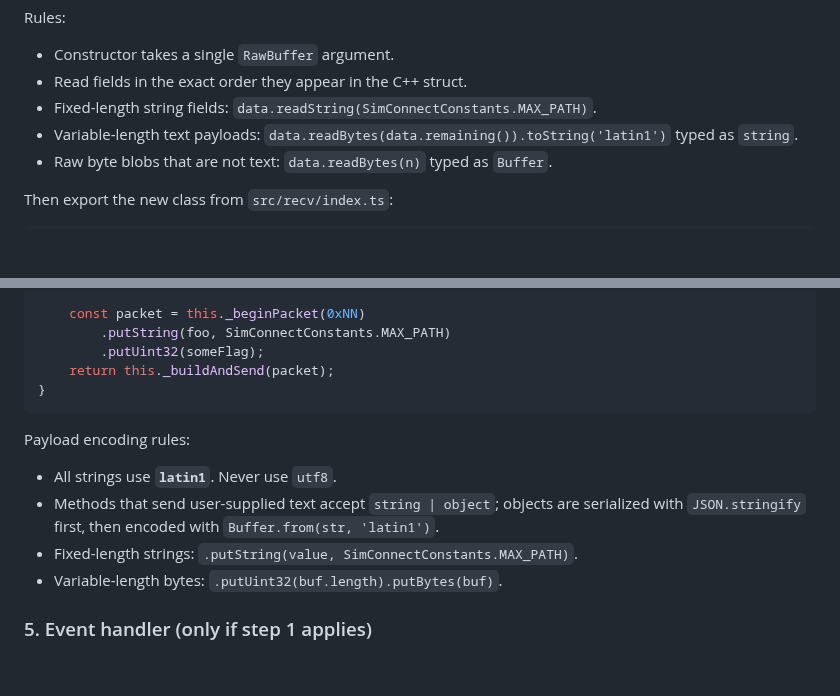
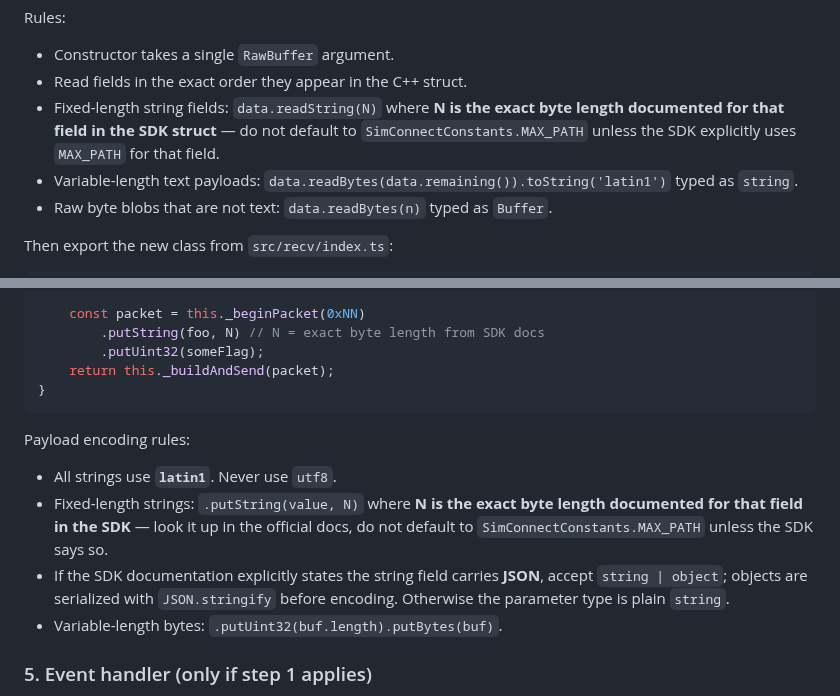
Before and after one commit to EvenAR/node-simconnect, a Markdown page: .github/prompts/add-api-method.prompt.md, 2 parts joined by grey strips. GitHub-like rendering; blank space fills up the shorter version.

Commit message:
fix: correct add-api-method skill for string lengths and object support
Agent-Logs-Url: https://github.com/EvenAR/node-simconnect/sessions/39d06b82-ff96-4604-b838-9d634a1fe54c

Co-authored-by: EvenAR <5177099+EvenAR@users.noreply.github.com>

```diff
--- a/.github/prompts/add-api-method.prompt.md
+++ b/.github/prompts/add-api-method.prompt.md
@@ -35,7 +35,7 @@ Rules:
 
 -   Constructor takes a single `RawBuffer` argument.
 -   Read fields in the exact order they appear in the C++ struct.
--   Fixed-length string fields: `data.readString(SimConnectConstants.MAX_PATH)`.
+-   Fixed-length string fields: `data.readString(N)` where **N is the exact byte length documented for that field in the SDK struct** — do not default to `SimConnectConstants.MAX_PATH` unless the SDK explicitly uses `MAX_PATH` for that field.
 -   Variable-length text payloads: `data.readBytes(data.remaining()).toString('latin1')` typed as `string`.
 -   Raw byte blobs that are not text: `data.readBytes(n)` typed as `Buffer`.
 
@@ -97,7 +97,7 @@ methodName(foo: string): number {
     if (this._ourProtocol < Protocol.SunRise) throw Error(SimConnectError.BadVersion);
 
     const packet = this._beginPacket(0xNN)
-        .putString(foo, SimConnectConstants.MAX_PATH)
+        .putString(foo, N) // N = exact byte length from SDK docs
         .putUint32(someFlag);
     return this._buildAndSend(packet);
 }
@@ -106,8 +106,8 @@ methodName(foo: string): number {
 Payload encoding rules:
 
 -   All strings use **`latin1`**. Never use `utf8`.
--   Methods that send user-supplied text accept `string | object`; objects are serialized with `JSON.stringify` first, then encoded with `Buffer.from(str, 'latin1')`.
--   Fixed-length strings: `.putString(value, SimConnectConstants.MAX_PATH)`.
+-   Fixed-length strings: `.putString(value, N)` where **N is the exact byte length documented for that field in the SDK** — look it up in the official docs, do not default to `SimConnectConstants.MAX_PATH` unless the SDK says so.
+-   If the SDK documentation explicitly states the string field carries **JSON**, accept `string | object`; objects are serialized with `JSON.stringify` before encoding. Otherwise the parameter type is plain `string`.
 -   Variable-length bytes: `.putUint32(buf.length).putBytes(buf)`.
 
 ### 5. Event handler (only if step 1 applies)
```
